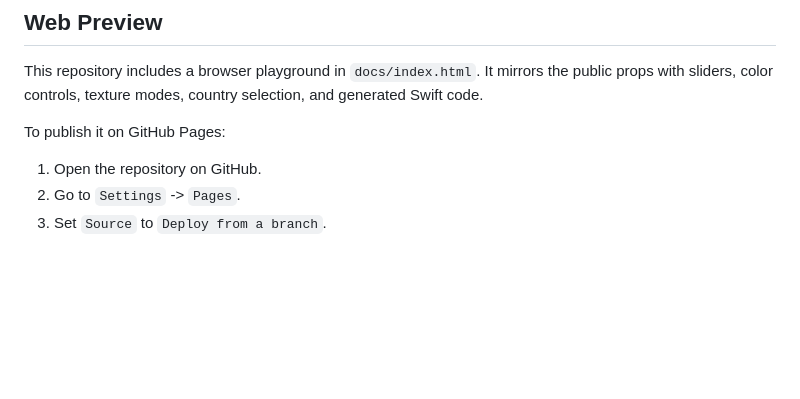
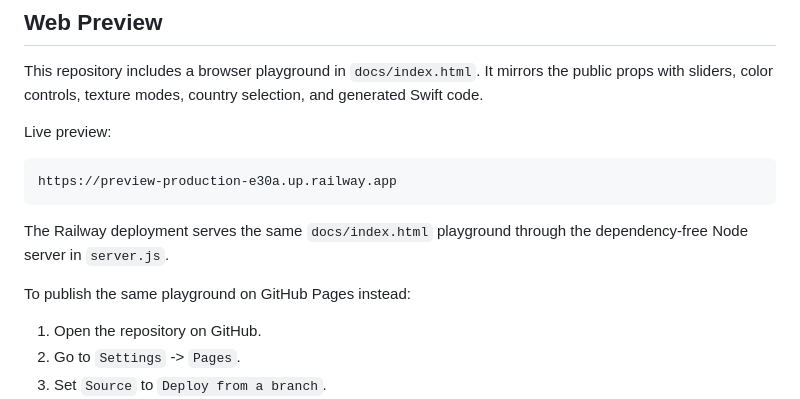
Before and after one commit to 0xfreddy/RegionGlobe, a Markdown page: README.md, the part around the change. Rendered like a GitHub page; blank space fills up the shorter version.

Commit message:
Document Railway preview URL

````diff
--- a/README.md
+++ b/README.md
@@ -30,7 +30,15 @@ import SwiftUI
 
 This repository includes a browser playground in `docs/index.html`. It mirrors the public props with sliders, color controls, texture modes, country selection, and generated Swift code.
 
-To publish it on GitHub Pages:
+Live preview:
+
+```text
+https://preview-production-e30a.up.railway.app
+```
+
+The Railway deployment serves the same `docs/index.html` playground through the dependency-free Node server in `server.js`.
+
+To publish the same playground on GitHub Pages instead:
 
 1. Open the repository on GitHub.
 2. Go to `Settings` -> `Pages`.
````
